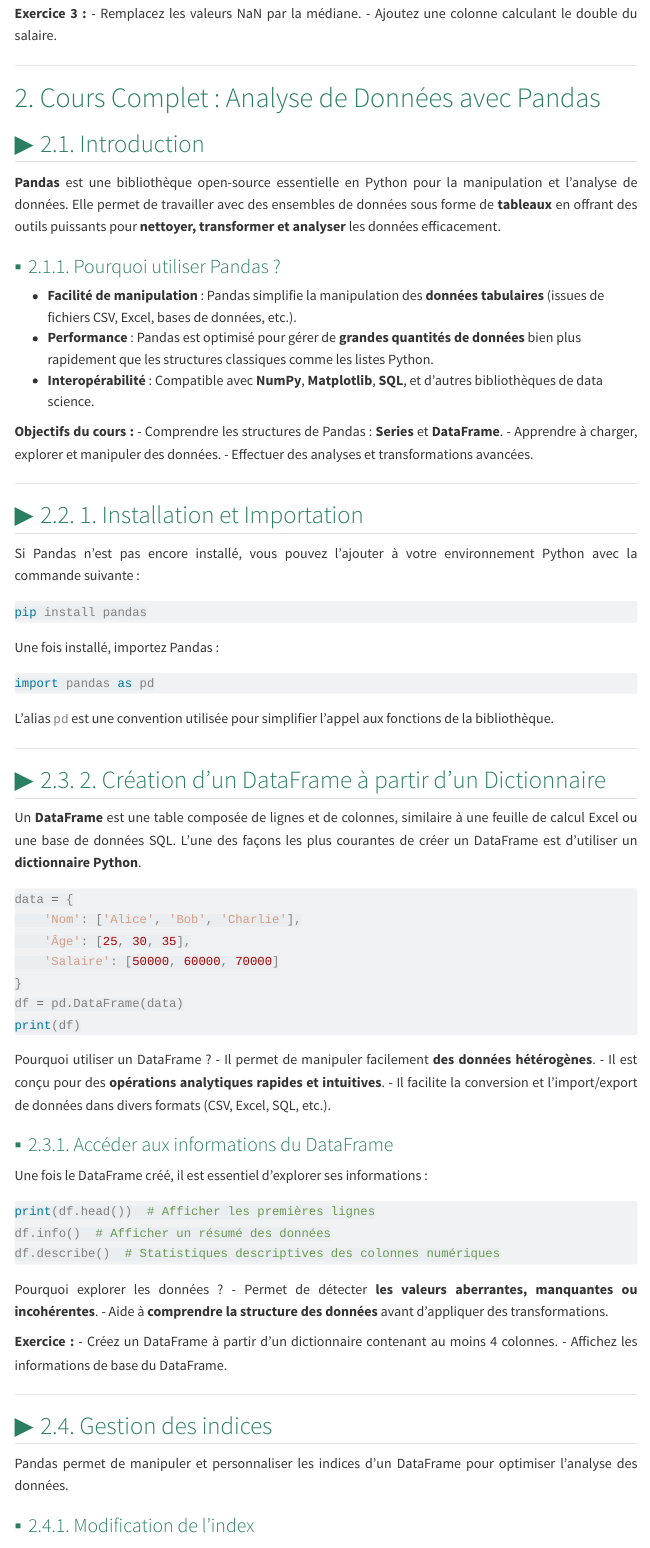
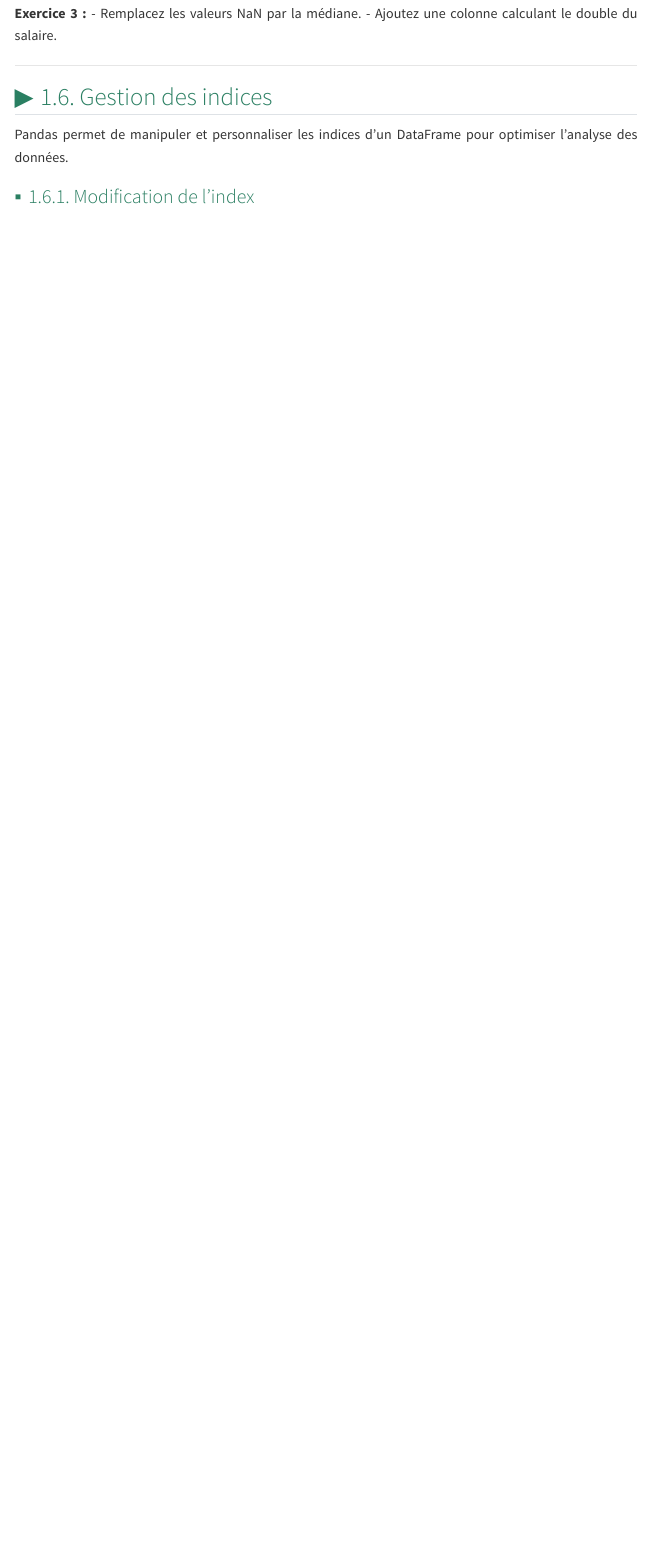
Before and after one commit to natachanj/Cours-de-Python, a Quarto document (doc/cours/analysedonnees.qmd): the page in a window 1100 px wide, from 3070 px down. Rendered offline with R 4.5, knitr and Pandoc in place of Quarto, with nearby package versions; menus at the side of the page are left out; long lines of code are wrapped.

Commit message:
cours pandas

````diff
--- a/doc/cours/analysedonnees.qmd
+++ b/doc/cours/analysedonnees.qmd
@@ -168,80 +168,6 @@ Pourquoi manipuler les colonnes ?
 **Exercice 3 :**
 - Remplacez les valeurs NaN par la médiane.
 - Ajoutez une colonne calculant le double du salaire.
-
----
-
-# Cours Complet : Analyse de Données avec Pandas
-
-## Introduction
-
-**Pandas** est une bibliothèque open-source essentielle en Python pour la manipulation et l'analyse de données. Elle permet de travailler avec des ensembles de données sous forme de **tableaux** en offrant des outils puissants pour **nettoyer, transformer et analyser** les données efficacement.
-
-### Pourquoi utiliser Pandas ?
-
-- **Facilité de manipulation** : Pandas simplifie la manipulation des **données tabulaires** (issues de fichiers CSV, Excel, bases de données, etc.).
-- **Performance** : Pandas est optimisé pour gérer de **grandes quantités de données** bien plus rapidement que les structures classiques comme les listes Python.
-- **Interopérabilité** : Compatible avec **NumPy**, **Matplotlib**, **SQL**, et d'autres bibliothèques de data science.
-
-**Objectifs du cours :**
-- Comprendre les structures de Pandas : **Series** et **DataFrame**.
-- Apprendre à charger, explorer et manipuler des données.
-- Effectuer des analyses et transformations avancées.
-
----
-
-## 1. Installation et Importation
-
-Si Pandas n'est pas encore installé, vous pouvez l'ajouter à votre environnement Python avec la commande suivante :
-```bash
-pip install pandas
-```
-
-Une fois installé, importez Pandas :
-```python
-import pandas as pd
-```
-
-L'alias `pd` est une convention utilisée pour simplifier l'appel aux fonctions de la bibliothèque.
-
----
-
-## 2. Création d'un DataFrame à partir d'un Dictionnaire
-
-Un **DataFrame** est une table composée de lignes et de colonnes, similaire à une feuille de calcul Excel ou une base de données SQL. L'une des façons les plus courantes de créer un DataFrame est d'utiliser un **dictionnaire Python**.
-
-```python
-data = {
-    'Nom': ['Alice', 'Bob', 'Charlie'],
-    'Âge': [25, 30, 35],
-    'Salaire': [50000, 60000, 70000]
-}
-df = pd.DataFrame(data)
-print(df)
-```
-
-Pourquoi utiliser un DataFrame ?
-- Il permet de manipuler facilement **des données hétérogènes**.
-- Il est conçu pour des **opérations analytiques rapides et intuitives**.
-- Il facilite la conversion et l'import/export de données dans divers formats (CSV, Excel, SQL, etc.).
-
-### Accéder aux informations du DataFrame
-
-Une fois le DataFrame créé, il est essentiel d'explorer ses informations :
-
-```python
-print(df.head())  # Afficher les premières lignes
-df.info()  # Afficher un résumé des données
-df.describe()  # Statistiques descriptives des colonnes numériques
-```
-
-Pourquoi explorer les données ?
-- Permet de détecter **les valeurs aberrantes, manquantes ou incohérentes**.
-- Aide à **comprendre la structure des données** avant d'appliquer des transformations.
-
-**Exercice :**
-- Créez un DataFrame à partir d'un dictionnaire contenant au moins 4 colonnes.
-- Affichez les informations de base du DataFrame.
 
 ---
 
````
